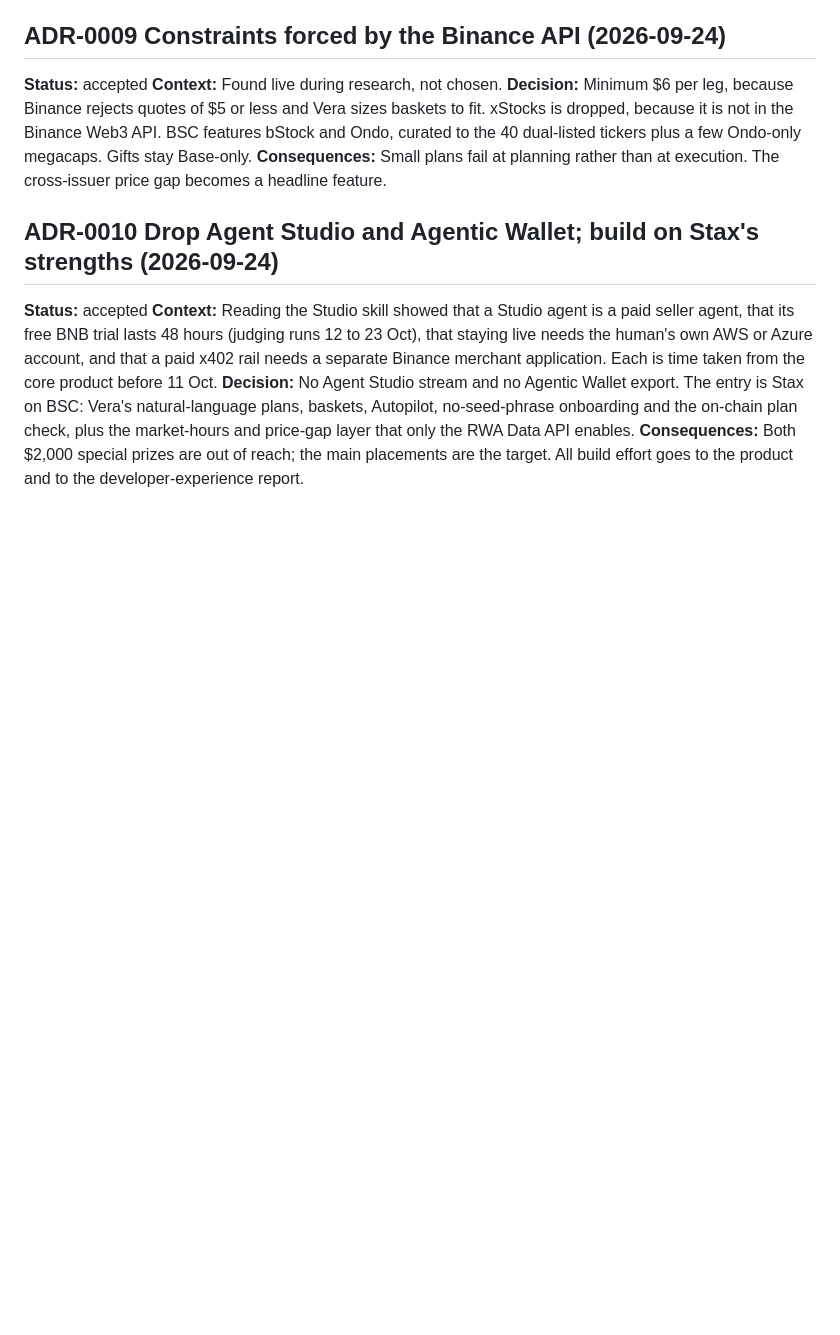
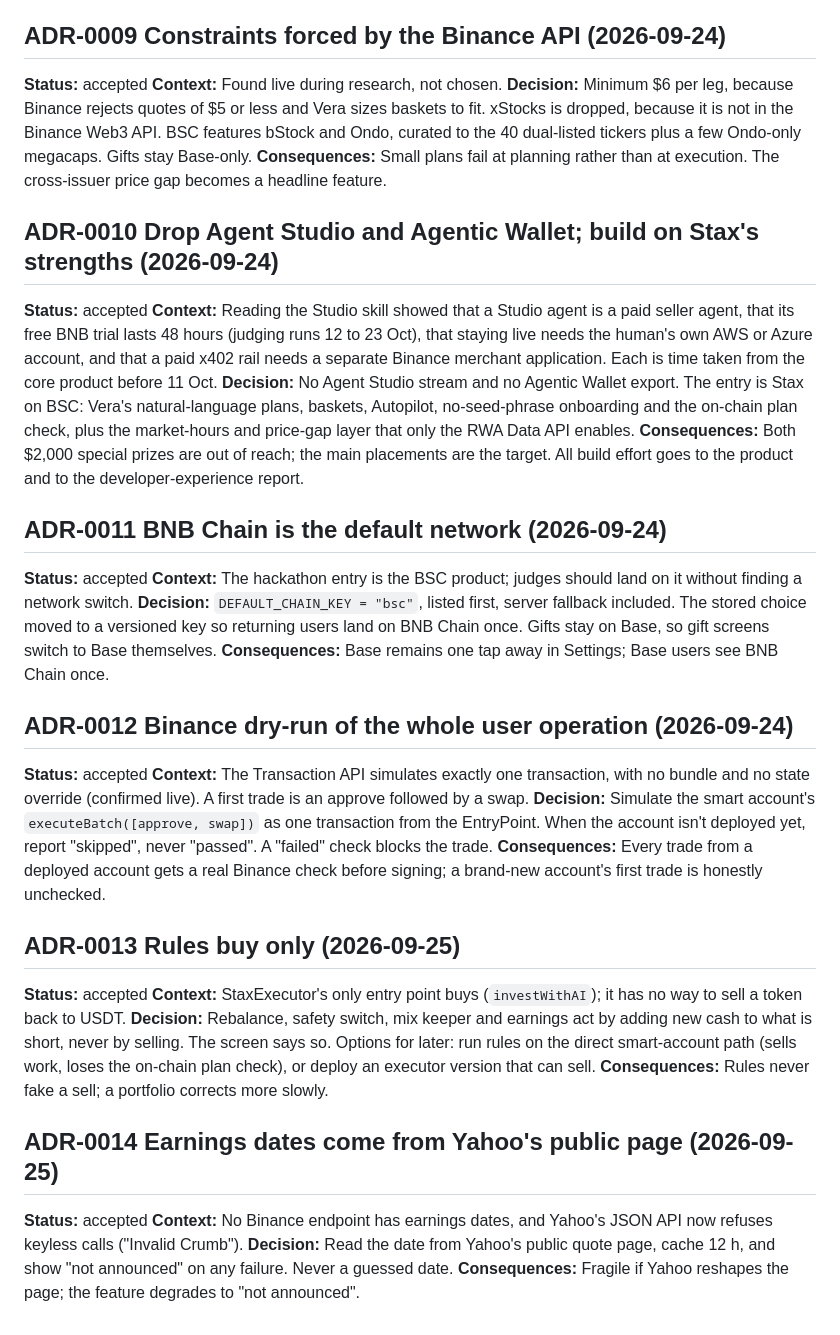
Before and after one commit to Magicianhax/stax, a Markdown page: docs/DECISIONS.md, the part around the change. GitHub-like rendering; blank space fills up the shorter version.

```diff
--- a/docs/DECISIONS.md
+++ b/docs/DECISIONS.md
@@ -110,3 +110,39 @@ natural-language plans, baskets, Autopilot, no-seed-phrase onboarding and the on
 plus the market-hours and price-gap layer that only the RWA Data API enables.
 **Consequences:** Both $2,000 special prizes are out of reach; the main placements are the target.
 All build effort goes to the product and to the developer-experience report.
+
+## ADR-0011 BNB Chain is the default network (2026-09-24)
+**Status:** accepted
+**Context:** The hackathon entry is the BSC product; judges should land on it without finding a
+network switch.
+**Decision:** `DEFAULT_CHAIN_KEY = "bsc"`, listed first, server fallback included. The stored choice
+moved to a versioned key so returning users land on BNB Chain once. Gifts stay on Base, so gift
+screens switch to Base themselves.
+**Consequences:** Base remains one tap away in Settings; Base users see BNB Chain once.
+
+## ADR-0012 Binance dry-run of the whole user operation (2026-09-24)
+**Status:** accepted
+**Context:** The Transaction API simulates exactly one transaction, with no bundle and no state
+override (confirmed live). A first trade is an approve followed by a swap.
+**Decision:** Simulate the smart account's `executeBatch([approve, swap])` as one transaction from
+the EntryPoint. When the account isn't deployed yet, report "skipped", never "passed". A "failed"
+check blocks the trade.
+**Consequences:** Every trade from a deployed account gets a real Binance check before signing; a
+brand-new account's first trade is honestly unchecked.
+
+## ADR-0013 Rules buy only (2026-09-25)
+**Status:** accepted
+**Context:** StaxExecutor's only entry point buys (`investWithAI`); it has no way to sell a token
+back to USDT.
+**Decision:** Rebalance, safety switch, mix keeper and earnings act by adding new cash to what is
+short, never by selling. The screen says so. Options for later: run rules on the direct smart-account
+path (sells work, loses the on-chain plan check), or deploy an executor version that can sell.
+**Consequences:** Rules never fake a sell; a portfolio corrects more slowly.
+
+## ADR-0014 Earnings dates come from Yahoo's public page (2026-09-25)
+**Status:** accepted
+**Context:** No Binance endpoint has earnings dates, and Yahoo's JSON API now refuses keyless
+calls ("Invalid Crumb").
+**Decision:** Read the date from Yahoo's public quote page, cache 12 h, and show "not announced" on
+any failure. Never a guessed date.
+**Consequences:** Fragile if Yahoo reshapes the page; the feature degrades to "not announced".
```
Also changed, not shown: README.md (+25 -3 lines).
